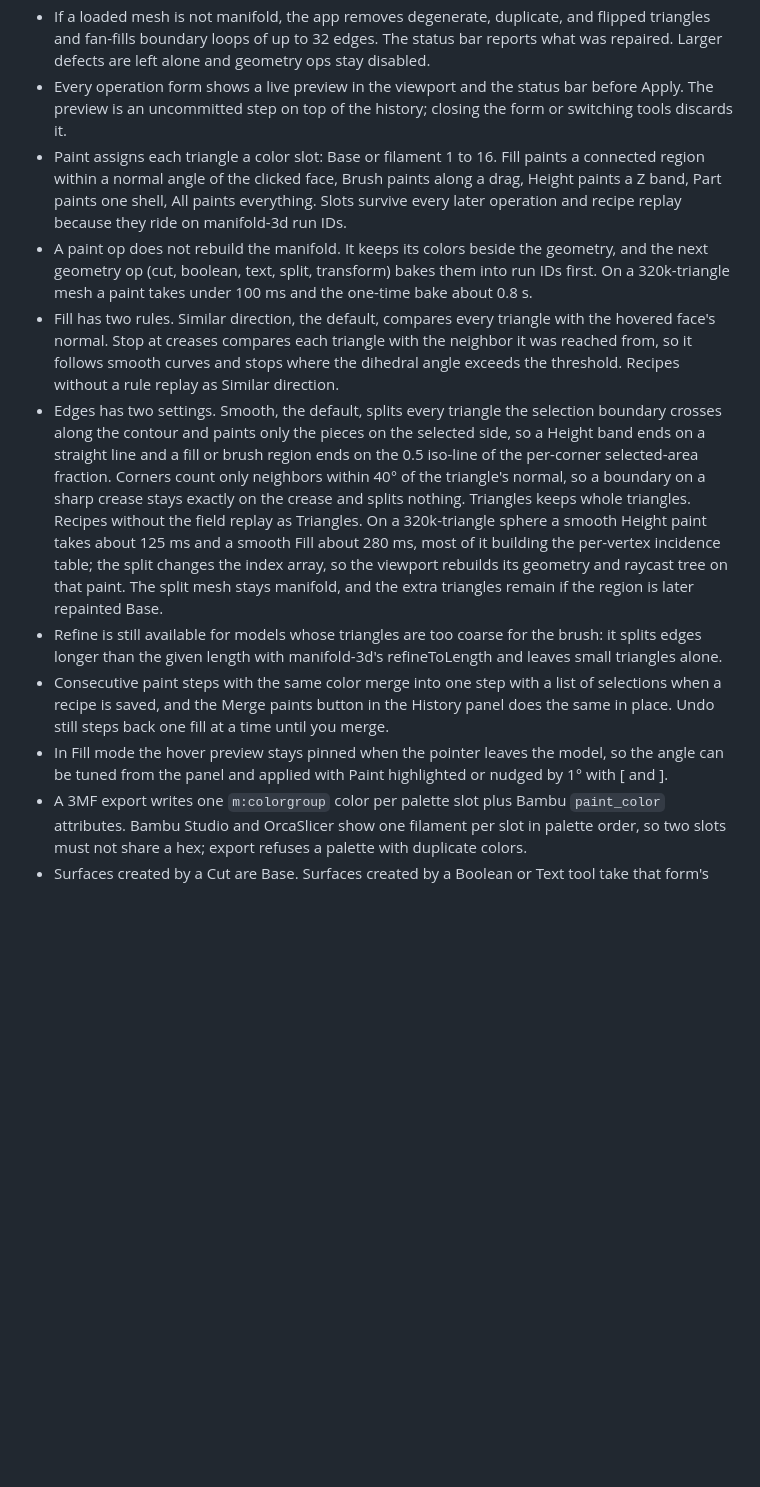
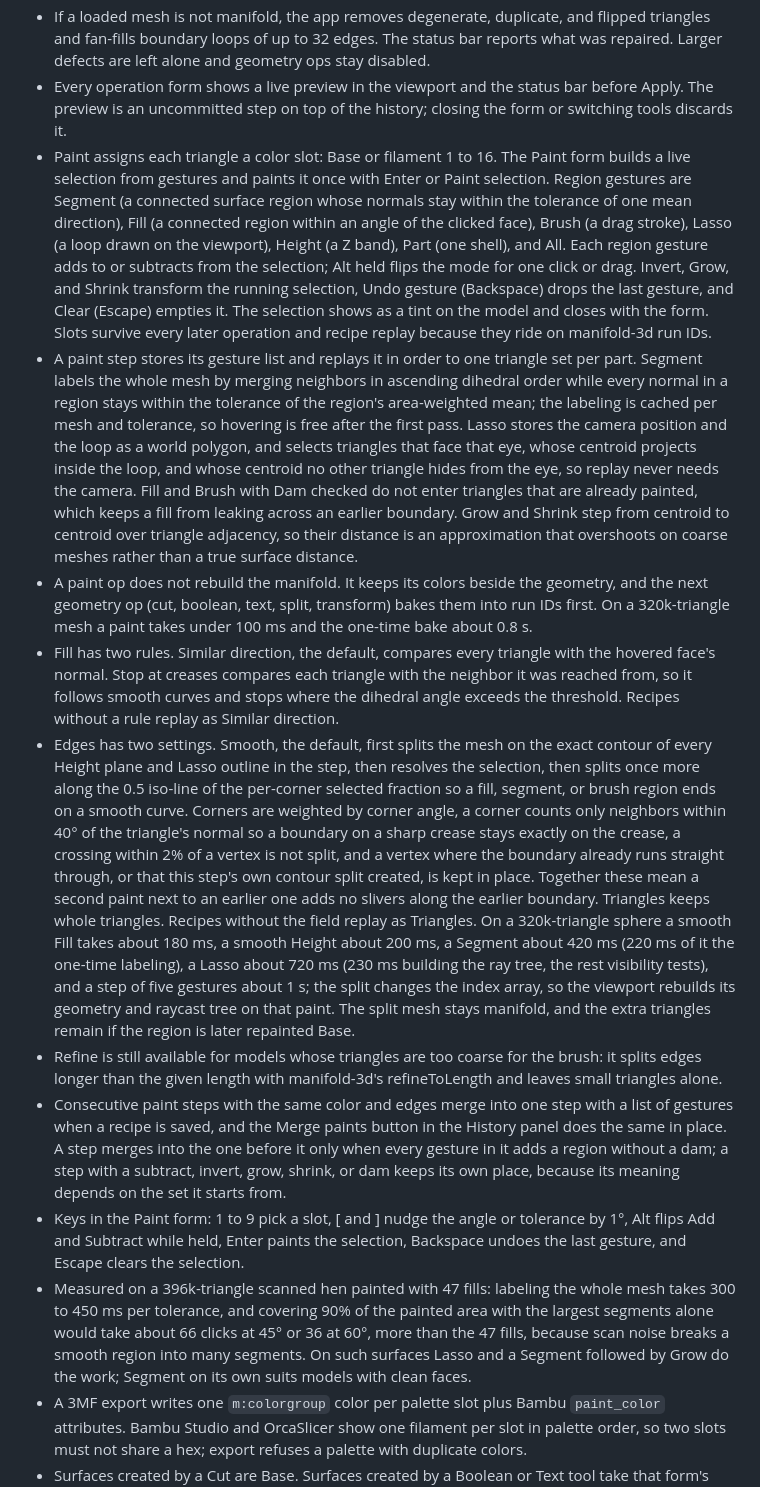
Before and after one commit to devenjarvis/remix, a Markdown page: README.md, the part around the change. Drawn GitHub-style; blank space fills up the shorter version.

Commit message:
Describe the live paint selection, its gestures, and the hen benchmark in the README
Co-Authored-By: Claude Fable 5.1 <noreply@anthropic.com>
Claude-Session: https://claude.ai/code/session_016x15PmJ7JjJfK8CKx76nkv

```diff
--- a/README.md
+++ b/README.md
@@ -33,13 +33,15 @@ npm run build
 - On load, the model is centered on X and Y and dropped so its lowest point sits on the bed.
 - If a loaded mesh is not manifold, the app removes degenerate, duplicate, and flipped triangles and fan-fills boundary loops of up to 32 edges. The status bar reports what was repaired. Larger defects are left alone and geometry ops stay disabled.
 - Every operation form shows a live preview in the viewport and the status bar before Apply. The preview is an uncommitted step on top of the history; closing the form or switching tools discards it.
-- Paint assigns each triangle a color slot: Base or filament 1 to 16. Fill paints a connected region within a normal angle of the clicked face, Brush paints along a drag, Height paints a Z band, Part paints one shell, All paints everything. Slots survive every later operation and recipe replay because they ride on manifold-3d run IDs.
+- Paint assigns each triangle a color slot: Base or filament 1 to 16. The Paint form builds a live selection from gestures and paints it once with Enter or Paint selection. Region gestures are Segment (a connected surface region whose normals stay within the tolerance of one mean direction), Fill (a connected region within an angle of the clicked face), Brush (a drag stroke), Lasso (a loop drawn on the viewport), Height (a Z band), Part (one shell), and All. Each region gesture adds to or subtracts from the selection; Alt held flips the mode for one click or drag. Invert, Grow, and Shrink transform the running selection, Undo gesture (Backspace) drops the last gesture, and Clear (Escape) empties it. The selection shows as a tint on the model and closes with the form. Slots survive every later operation and recipe replay because they ride on manifold-3d run IDs.
+- A paint step stores its gesture list and replays it in order to one triangle set per part. Segment labels the whole mesh by merging neighbors in ascending dihedral order while every normal in a region stays within the tolerance of the region's area-weighted mean; the labeling is cached per mesh and tolerance, so hovering is free after the first pass. Lasso stores the camera position and the loop as a world polygon, and selects triangles that face that eye, whose centroid projects inside the loop, and whose centroid no other triangle hides from the eye, so replay never needs the camera. Fill and Brush with Dam checked do not enter triangles that are already painted, which keeps a fill from leaking across an earlier boundary. Grow and Shrink step from centroid to centroid over triangle adjacency, so their distance is an approximation that overshoots on coarse meshes rather than a true surface distance.
 - A paint op does not rebuild the manifold. It keeps its colors beside the geometry, and the next geometry op (cut, boolean, text, split, transform) bakes them into run IDs first. On a 320k-triangle mesh a paint takes under 100 ms and the one-time bake about 0.8 s.
 - Fill has two rules. Similar direction, the default, compares every triangle with the hovered face's normal. Stop at creases compares each triangle with the neighbor it was reached from, so it follows smooth curves and stops where the dihedral angle exceeds the threshold. Recipes without a rule replay as Similar direction.
-- Edges has two settings. Smooth, the default, splits every triangle the selection boundary crosses along the contour and paints only the pieces on the selected side, so a Height band ends on a straight line and a fill or brush region ends on the 0.5 iso-line of the per-corner selected-area fraction. Corners count only neighbors within 40° of the triangle's normal, so a boundary on a sharp crease stays exactly on the crease and splits nothing. Triangles keeps whole triangles. Recipes without the field replay as Triangles. On a 320k-triangle sphere a smooth Height paint takes about 125 ms and a smooth Fill about 280 ms, most of it building the per-vertex incidence table; the split changes the index array, so the viewport rebuilds its geometry and raycast tree on that paint. The split mesh stays manifold, and the extra triangles remain if the region is later repainted Base.
+- Edges has two settings. Smooth, the default, first splits the mesh on the exact contour of every Height plane and Lasso outline in the step, then resolves the selection, then splits once more along the 0.5 iso-line of the per-corner selected fraction so a fill, segment, or brush region ends on a smooth curve. Corners are weighted by corner angle, a corner counts only neighbors within 40° of the triangle's normal so a boundary on a sharp crease stays exactly on the crease, a crossing within 2% of a vertex is not split, and a vertex where the boundary already runs straight through, or that this step's own contour split created, is kept in place. Together these mean a second paint next to an earlier one adds no slivers along the earlier boundary. Triangles keeps whole triangles. Recipes without the field replay as Triangles. On a 320k-triangle sphere a smooth Fill takes about 180 ms, a smooth Height about 200 ms, a Segment about 420 ms (220 ms of it the one-time labeling), a Lasso about 720 ms (230 ms building the ray tree, the rest visibility tests), and a step of five gestures about 1 s; the split changes the index array, so the viewport rebuilds its geometry and raycast tree on that paint. The split mesh stays manifold, and the extra triangles remain if the region is later repainted Base.
 - Refine is still available for models whose triangles are too coarse for the brush: it splits edges longer than the given length with manifold-3d's refineToLength and leaves small triangles alone.
-- Consecutive paint steps with the same color merge into one step with a list of selections when a recipe is saved, and the Merge paints button in the History panel does the same in place. Undo still steps back one fill at a time until you merge.
-- In Fill mode the hover preview stays pinned when the pointer leaves the model, so the angle can be tuned from the panel and applied with Paint highlighted or nudged by 1° with [ and ].
+- Consecutive paint steps with the same color and edges merge into one step with a list of gestures when a recipe is saved, and the Merge paints button in the History panel does the same in place. A step merges into the one before it only when every gesture in it adds a region without a dam; a step with a subtract, invert, grow, shrink, or dam keeps its own place, because its meaning depends on the set it starts from.
+- Keys in the Paint form: 1 to 9 pick a slot, [ and ] nudge the angle or tolerance by 1°, Alt flips Add and Subtract while held, Enter paints the selection, Backspace undoes the last gesture, and Escape clears the selection.
+- Measured on a 396k-triangle scanned hen painted with 47 fills: labeling the whole mesh takes 300 to 450 ms per tolerance, and covering 90% of the painted area with the largest segments alone would take about 66 clicks at 45° or 36 at 60°, more than the 47 fills, because scan noise breaks a smooth region into many segments. On such surfaces Lasso and a Segment followed by Grow do the work; Segment on its own suits models with clean faces.
 - A 3MF export writes one `m:colorgroup` color per palette slot plus Bambu `paint_color` attributes. Bambu Studio and OrcaSlicer show one filament per slot in palette order, so two slots must not share a hex; export refuses a palette with duplicate colors.
 - Surfaces created by a Cut are Base. Surfaces created by a Boolean or Text tool take that form's Color selection, which defaults to Base.
 - STL and OBJ cannot carry colors. Exporting a painted model to either format succeeds and the status bar warns that colors were dropped.
```
